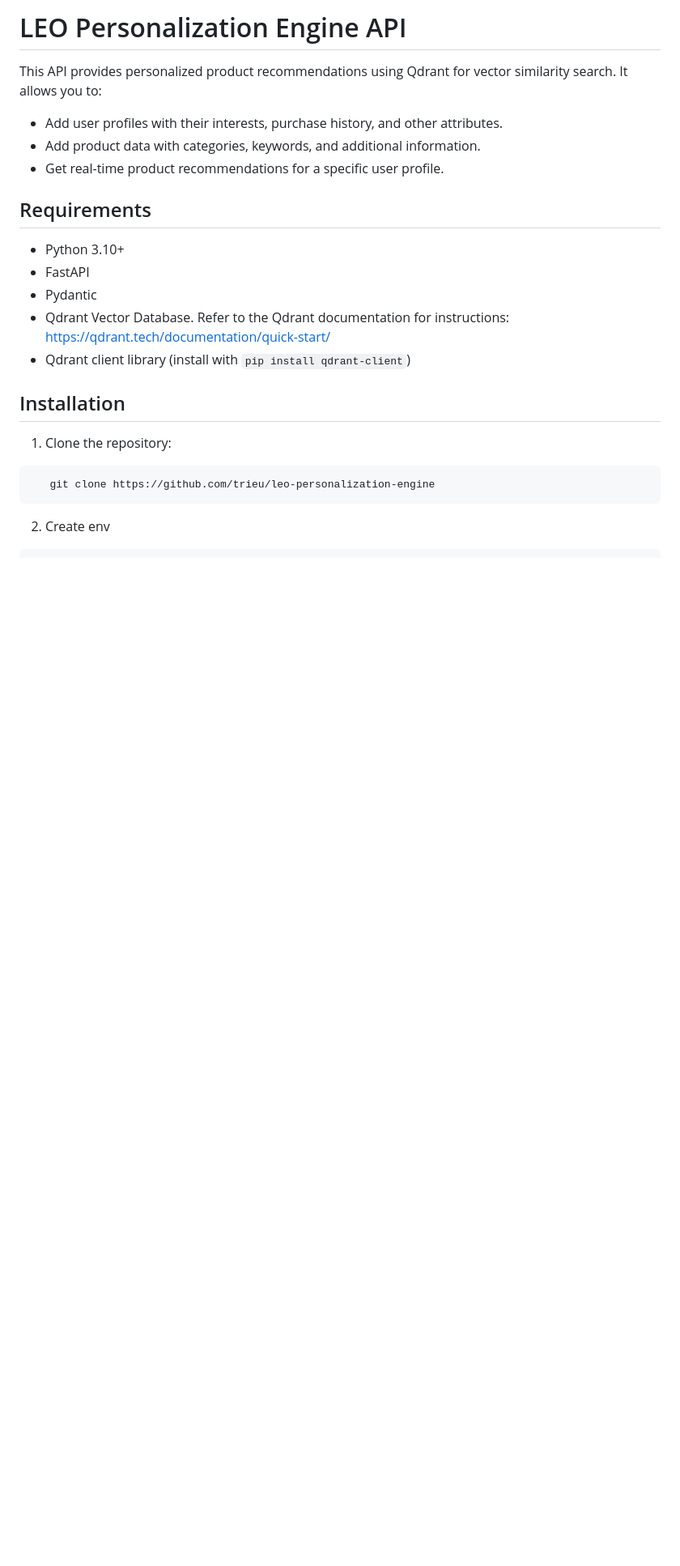
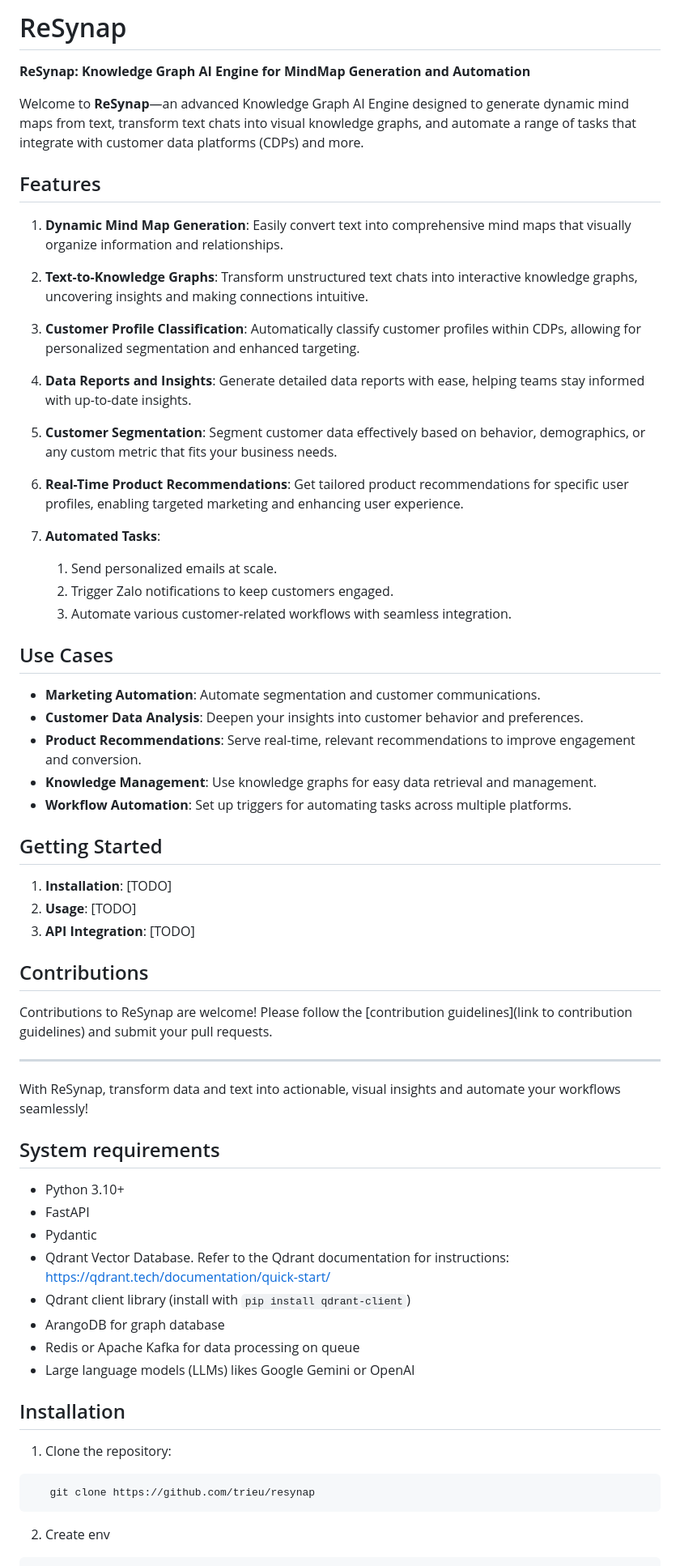
Before and after one commit to trieu/leo-personalization-engine, a Markdown page: README.md, the part around the change. Shown at 81% size. Rendered like a GitHub page; blank space fills up the shorter version.

Commit message:
update for ReSynap

````diff
--- a/README.md
+++ b/README.md
@@ -1,24 +1,66 @@
-# LEO Personalization Engine API
+# ReSynap
 
-This API provides personalized product recommendations using Qdrant for vector similarity search. It allows you to:
+**ReSynap: Knowledge Graph AI Engine for MindMap Generation and Automation**
 
-- Add user profiles with their interests, purchase history, and other attributes.
-- Add product data with categories, keywords, and additional information.
-- Get real-time product recommendations for a specific user profile.
+Welcome to **ReSynap**—an advanced Knowledge Graph AI Engine designed to generate dynamic mind maps from text, transform text chats into visual knowledge graphs, and automate a range of tasks that integrate with customer data platforms (CDPs) and more.
 
-## Requirements
+## Features
+
+1.  **Dynamic Mind Map Generation**: Easily convert text into comprehensive mind maps that visually organize information and relationships.
+
+2.  **Text-to-Knowledge Graphs**: Transform unstructured text chats into interactive knowledge graphs, uncovering insights and making connections intuitive.
+
+3.  **Customer Profile Classification**: Automatically classify customer profiles within CDPs, allowing for personalized segmentation and enhanced targeting.
+
+4.  **Data Reports and Insights**: Generate detailed data reports with ease, helping teams stay informed with up-to-date insights.
+
+5.  **Customer Segmentation**: Segment customer data effectively based on behavior, demographics, or any custom metric that fits your business needs.
+
+6.  **Real-Time Product Recommendations**: Get tailored product recommendations for specific user profiles, enabling targeted marketing and enhancing user experience.
+
+7.  **Automated Tasks**:
+    1. Send personalized emails at scale.
+    2. Trigger Zalo notifications to keep customers engaged.
+    3. Automate various customer-related workflows with seamless integration.
+
+## Use Cases
+
+- **Marketing Automation**: Automate segmentation and customer communications.
+- **Customer Data Analysis**: Deepen your insights into customer behavior and preferences.
+- **Product Recommendations**: Serve real-time, relevant recommendations to improve engagement and conversion.
+- **Knowledge Management**: Use knowledge graphs for easy data retrieval and management.
+- **Workflow Automation**: Set up triggers for automating tasks across multiple platforms.
+
+## Getting Started
+
+1. **Installation**: [TODO]
+2. **Usage**: [TODO]
+3. **API Integration**: [TODO]
+
+## Contributions
+
+Contributions to ReSynap are welcome! Please follow the [contribution guidelines](link to contribution guidelines) and submit your pull requests.
+
+---
+
+With ReSynap, transform data and text into actionable, visual insights and automate your workflows seamlessly!
+
+## System requirements
 
 - Python 3.10+
 - FastAPI
 - Pydantic
 - Qdrant Vector Database. Refer to the Qdrant documentation for instructions: https://qdrant.tech/documentation/quick-start/
 - Qdrant client library (install with `pip install qdrant-client`)
+- ArangoDB for graph database
+- Redis or Apache Kafka for data processing on queue
+- Large language models (LLMs) likes Google Gemini or OpenAI
 
 ## Installation
 
 1. Clone the repository:
 ```bash
-   git clone https://github.com/trieu/leo-personalization-engine
+   git clone https://github.com/trieu/resynap
 ```
 
 2. Create env
````
